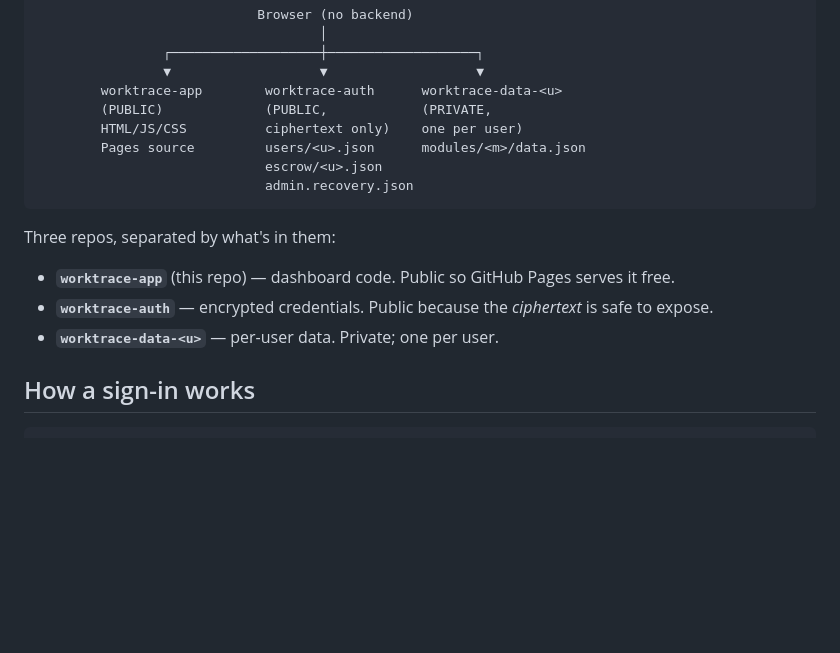
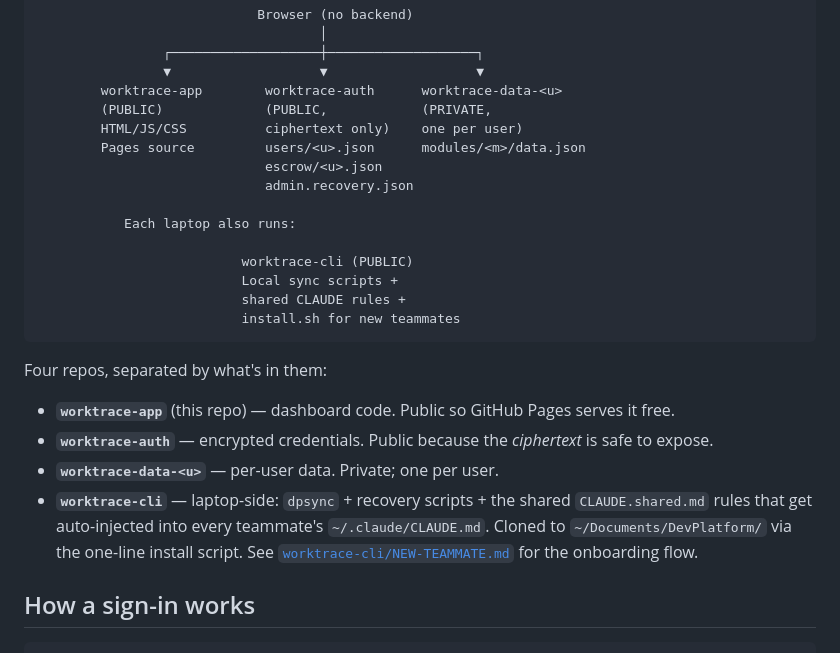
Before and after one commit to kjain-Cloudforia/worktrace-app, a Markdown page: README.md, the part around the change. GitHub-like rendering; blank space fills up the shorter version.

````diff
--- a/README.md
+++ b/README.md
@@ -19,12 +19,20 @@ This repository holds **only HTML/JS/CSS**. No data, no credentials. All data li
         Pages source         users/<u>.json      modules/<m>/data.json
                              escrow/<u>.json
                              admin.recovery.json
+
+           Each laptop also runs:
+
+                          worktrace-cli (PUBLIC)
+                          Local sync scripts +
+                          shared CLAUDE rules +
+                          install.sh for new teammates
 ```
 
-Three repos, separated by what's in them:
+Four repos, separated by what's in them:
 - **`worktrace-app`** (this repo) — dashboard code. Public so GitHub Pages serves it free.
 - **`worktrace-auth`** — encrypted credentials. Public because the *ciphertext* is safe to expose.
 - **`worktrace-data-<u>`** — per-user data. Private; one per user.
+- **`worktrace-cli`** — laptop-side: `dpsync` + recovery scripts + the shared `CLAUDE.shared.md` rules that get auto-injected into every teammate's `~/.claude/CLAUDE.md`. Cloned to `~/Documents/DevPlatform/` via the one-line install script. See [`worktrace-cli/NEW-TEAMMATE.md`](https://github.com/kjain-Cloudforia/worktrace-cli/blob/main/NEW-TEAMMATE.md) for the onboarding flow.
 
 ## How a sign-in works
 
````
Also changed, not shown: ONBOARDING.md (+82 -141 lines).
